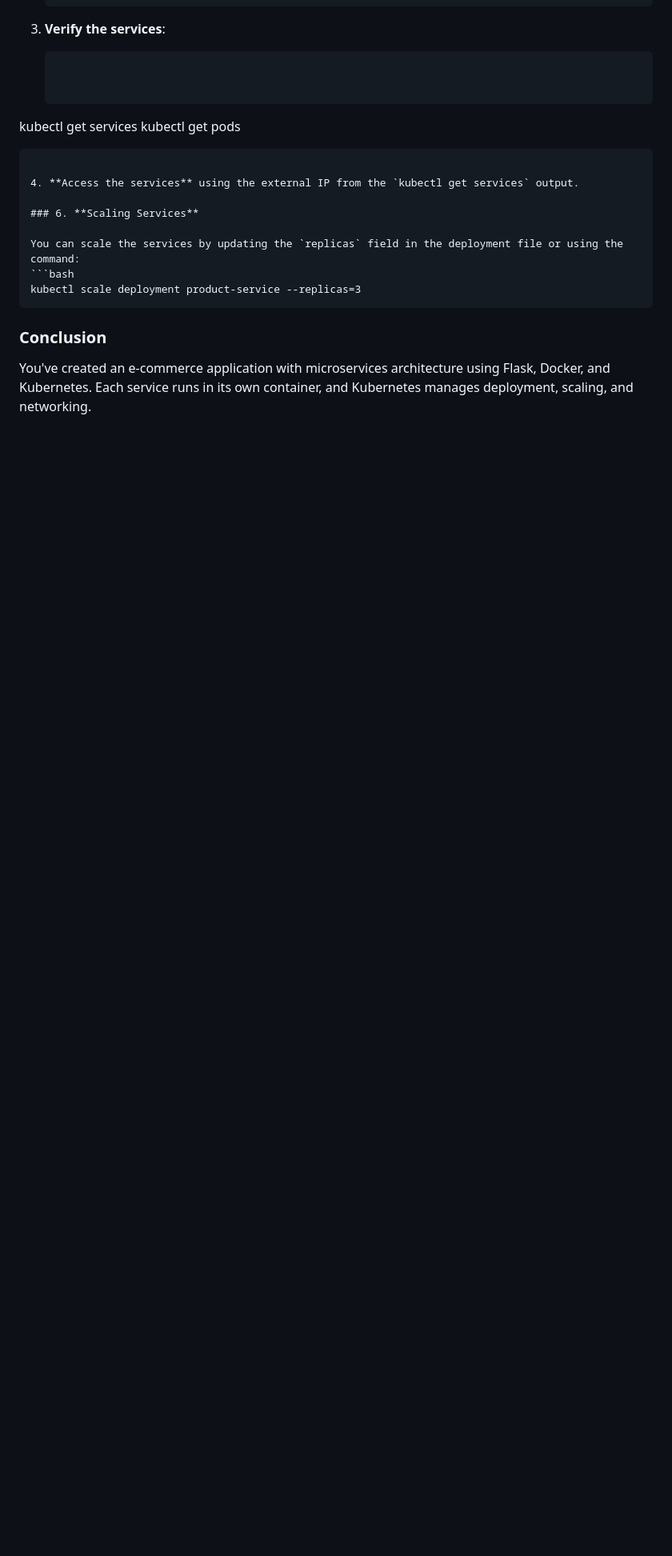
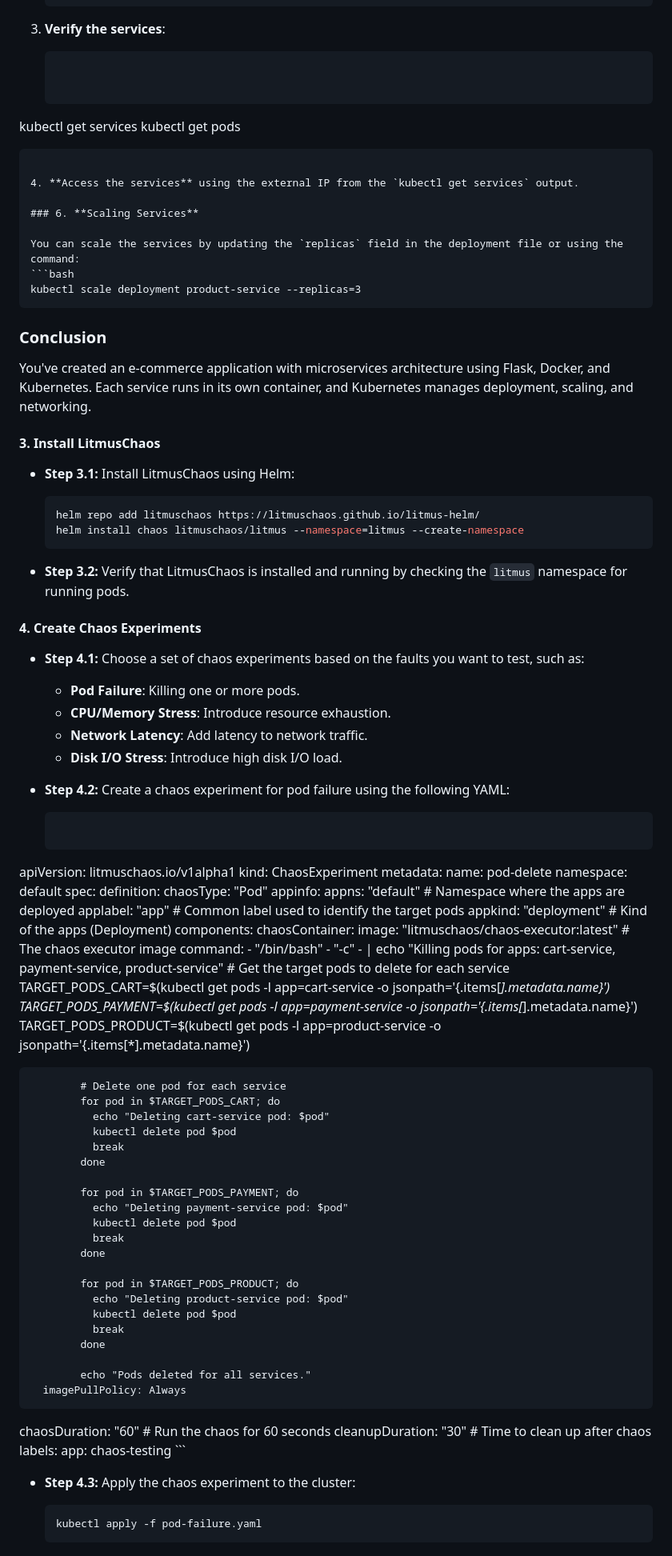
Before and after one commit to Riya-Pammi-20/Practice, a Markdown page: Readme.md, the part around one of its changes. Shown at 80% size. Rendered like a GitHub page; blank space fills up the shorter version.

````diff
--- a/Readme.md
+++ b/Readme.md
@@ -370,3 +370,83 @@ kubectl scale deployment product-service --replicas=3
 
 ### Conclusion
 You've created an e-commerce application with microservices architecture using Flask, Docker, and Kubernetes. Each service runs in its own container, and Kubernetes manages deployment, scaling, and networking.
+
+#### 3. **Install LitmusChaos**
+   - **Step 3.1:** Install LitmusChaos using Helm:
+
+     ```bash
+     helm repo add litmuschaos https://litmuschaos.github.io/litmus-helm/
+     helm install chaos litmuschaos/litmus --namespace=litmus --create-namespace
+     ```
+
+   - **Step 3.2:** Verify that LitmusChaos is installed and running by checking the `litmus` namespace for running pods.
+
+#### 4. **Create Chaos Experiments**
+   - **Step 4.1:** Choose a set of chaos experiments based on the faults you want to test, such as:
+     - **Pod Failure**: Killing one or more pods.
+     - **CPU/Memory Stress**: Introduce resource exhaustion.
+     - **Network Latency**: Add latency to network traffic.
+     - **Disk I/O Stress**: Introduce high disk I/O load.
+
+   - **Step 4.2:** Create a chaos experiment for pod failure using the following YAML:
+
+       ```bash
+  apiVersion: litmuschaos.io/v1alpha1
+kind: ChaosExperiment
+metadata:
+  name: pod-delete
+  namespace: default
+spec:
+  definition:
+    chaosType: "Pod"
+    appinfo:
+      appns: "default"  # Namespace where the apps are deployed
+      applabel: "app"   # Common label used to identify the target pods
+      appkind: "deployment"  # Kind of the apps (Deployment)
+    components:
+      chaosContainer:
+        image: "litmuschaos/chaos-executor:latest"  # The chaos executor image
+        command:
+          - "/bin/bash"
+          - "-c"
+          - |
+            echo "Killing pods for apps: cart-service, payment-service, product-service"
+            # Get the target pods to delete for each service
+            TARGET_PODS_CART=$(kubectl get pods -l app=cart-service -o jsonpath='{.items[*].metadata.name}')
+            TARGET_PODS_PAYMENT=$(kubectl get pods -l app=payment-service -o jsonpath='{.items[*].metadata.name}')
+            TARGET_PODS_PRODUCT=$(kubectl get pods -l app=product-service -o jsonpath='{.items[*].metadata.name}')
+
+            # Delete one pod for each service
+            for pod in $TARGET_PODS_CART; do
+              echo "Deleting cart-service pod: $pod"
+              kubectl delete pod $pod
+              break
+            done
+
+            for pod in $TARGET_PODS_PAYMENT; do
+              echo "Deleting payment-service pod: $pod"
+              kubectl delete pod $pod
+              break
+            done
+
+            for pod in $TARGET_PODS_PRODUCT; do
+              echo "Deleting product-service pod: $pod"
+              kubectl delete pod $pod
+              break
+            done
+
+            echo "Pods deleted for all services."
+      imagePullPolicy: Always
+  chaosDuration: "60"  # Run the chaos for 60 seconds
+  cleanupDuration: "30"  # Time to clean up after chaos
+  labels:
+    app: chaos-testing
+     ```
+
+
+   - **Step 4.3:** Apply the chaos experiment to the cluster:
+
+     ```bash
+     kubectl apply -f pod-failure.yaml
+     ```
+
````
Also changed, not shown: other parts of Readme.md (+46 -0 lines).
